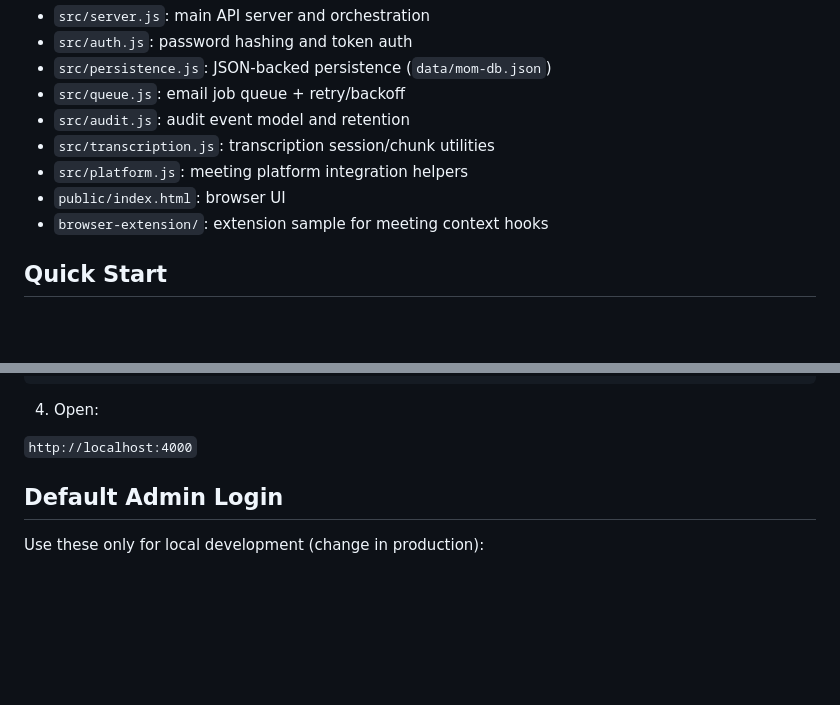
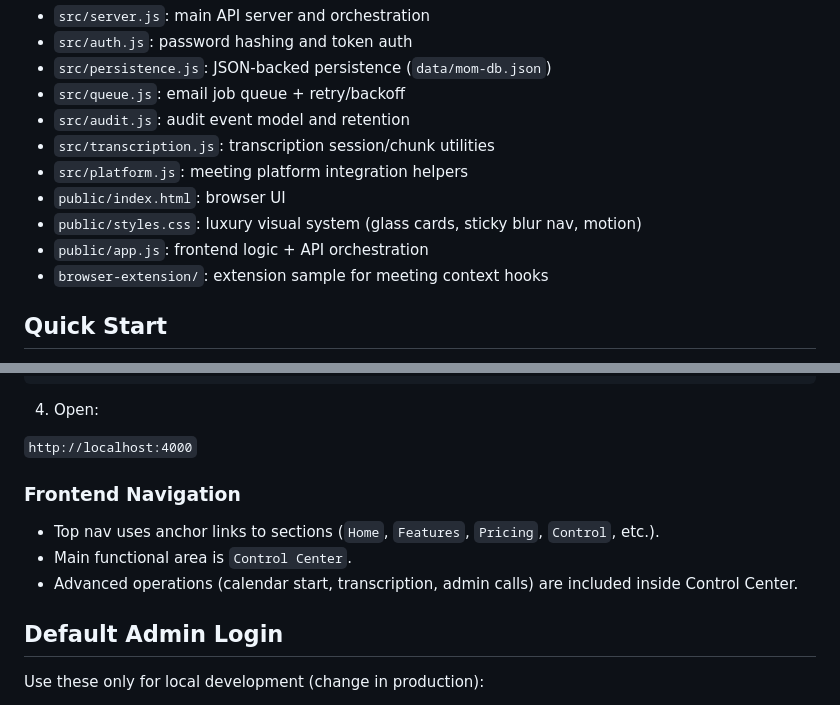
Before and after one commit to abhay-codes07/MOM, a Markdown page: README.md, 2 parts joined by grey strips. GitHub-like rendering; blank space fills up the shorter version.

Commit message:
Document new luxury frontend structure and control section

```diff
--- a/README.md
+++ b/README.md
@@ -58,6 +58,8 @@ Important:
 - `src/transcription.js`: transcription session/chunk utilities
 - `src/platform.js`: meeting platform integration helpers
 - `public/index.html`: browser UI
+- `public/styles.css`: luxury visual system (glass cards, sticky blur nav, motion)
+- `public/app.js`: frontend logic + API orchestration
 - `browser-extension/`: extension sample for meeting context hooks
 
 ## Quick Start
@@ -83,6 +85,12 @@ npm run dev
 4. Open:
 
 `http://localhost:4000`
+
+### Frontend Navigation
+
+- Top nav uses anchor links to sections (`Home`, `Features`, `Pricing`, `Control`, etc.).
+- Main functional area is `Control Center`.
+- Advanced operations (calendar start, transcription, admin calls) are included inside Control Center.
 
 ## Default Admin Login
 
```
